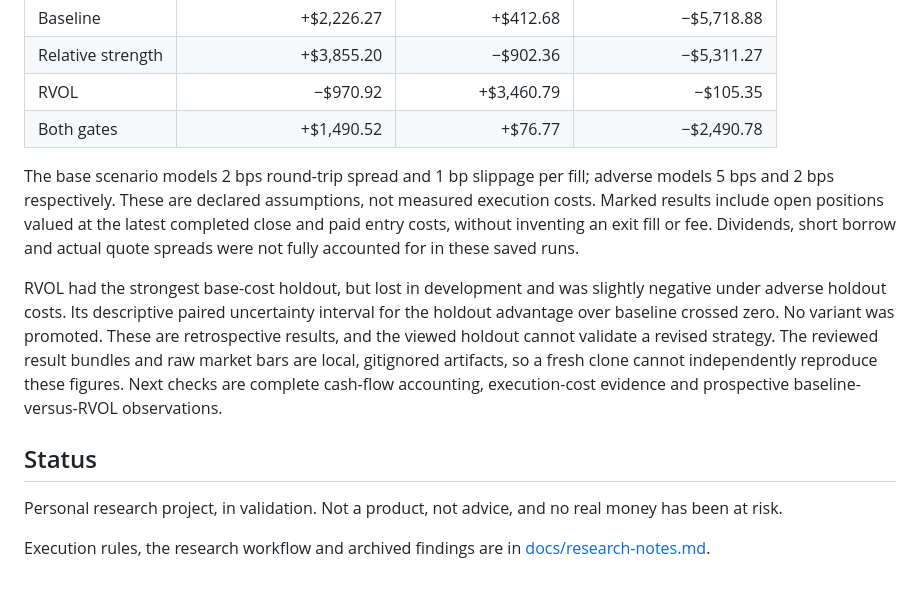
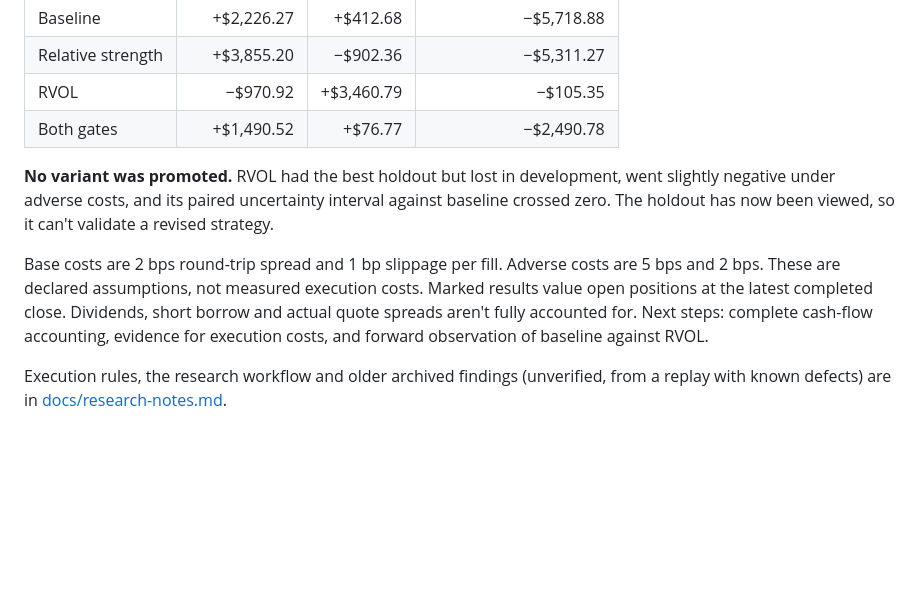
Before and after one commit to skunkpirates42/stock-signal, a Markdown page: README.md, the part around one of its changes. GitHub-like rendering; blank space fills up the shorter version.

```diff
--- a/README.md
+++ b/README.md
@@ -101,23 +138,16 @@ July–August period with higher modeled trading costs; it is not a third time w
 | RVOL | −$970.92 | +$3,460.79 | −$105.35 |
 | Both gates | +$1,490.52 | +$76.77 | −$2,490.78 |
 
-The base scenario models 2 bps round-trip spread and 1 bp slippage per fill; adverse
-models 5 bps and 2 bps respectively. These are declared assumptions, not measured
-execution costs. Marked results include open positions valued at the latest completed
-close and paid entry costs, without inventing an exit fill or fee. Dividends, short borrow
-and actual quote spreads were not fully accounted for in these saved runs.
+**No variant was promoted.** RVOL had the best holdout but lost in development, went
+slightly negative under adverse costs, and its paired uncertainty interval against
+baseline crossed zero. The holdout has now been viewed, so it can't validate a revised
+strategy.
 
-RVOL had the strongest base-cost holdout, but lost in development and was slightly
-negative under adverse holdout costs. Its descriptive paired uncertainty interval for
-the holdout advantage over baseline crossed zero. No variant was promoted. These are
-retrospective results, and the viewed holdout cannot validate a revised strategy. The
-reviewed result bundles and raw market bars are local, gitignored artifacts, so a fresh
-clone cannot independently reproduce these figures. Next checks are complete cash-flow
-accounting, execution-cost evidence and prospective baseline-versus-RVOL observations.
+Base costs are 2 bps round-trip spread and 1 bp slippage per fill. Adverse costs are 5 bps
+and 2 bps. These are declared assumptions, not measured execution costs. Marked results
+value open positions at the latest completed close. Dividends, short borrow and actual
+quote spreads aren't fully accounted for. Next steps: complete cash-flow accounting,
+evidence for execution costs, and forward observation of baseline against RVOL.
 
-## Status
-
-Personal research project, in validation. Not a product, not advice, and no real money
-has been at risk.
-
-Execution rules, the research workflow and archived findings are in [docs/research-notes.md](docs/research-notes.md).
+Execution rules, the research workflow and older archived findings (unverified, from a
+replay with known defects) are in [docs/research-notes.md](docs/research-notes.md).
```
Also changed, not shown: other parts of README.md (+94 -57 lines).
